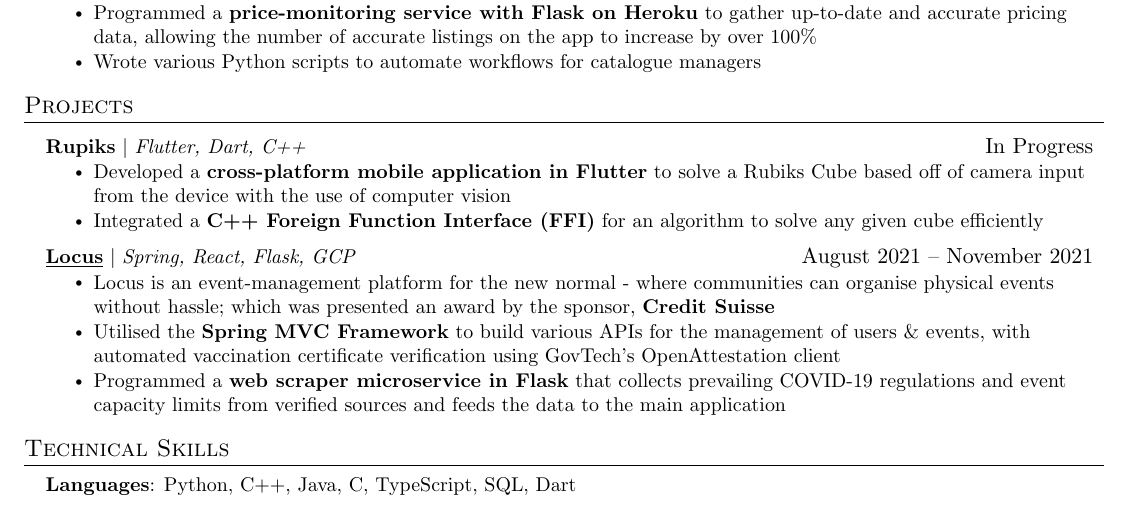
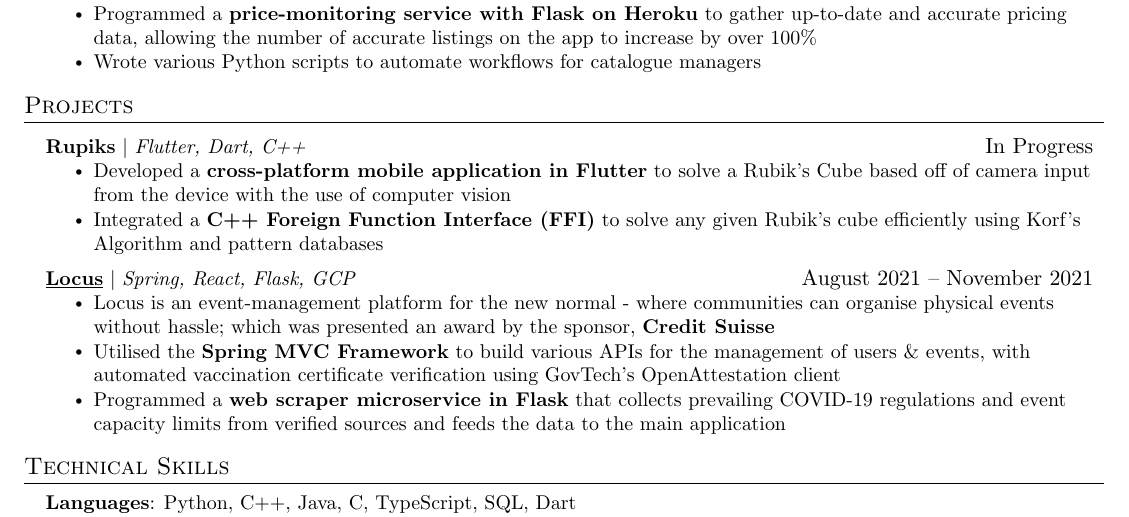
Before and after one commit to omerwyo/resume, a LaTeX CV (omer_resume.tex): part of the page, cut so that both start at the same text. Compiled offline with pdfLaTeX.

Commit message:
update 140123

```diff
--- a/omer_resume.tex
+++ b/omer_resume.tex
@@ -177,8 +177,8 @@
       \resumeProjectHeading
           {\textbf{Rupiks} $|$ \emph{Flutter, Dart, C++}}{In Progress}
           \resumeItemListStart
-            \resumeItem{Developed a \textbf{cross-platform mobile application in Flutter} to solve a Rubiks Cube based off of camera input from the device with the use of computer vision}
-            \resumeItem{Integrated a \textbf{C++ Foreign Function Interface (FFI)} for an algorithm to solve any given cube efficiently}
+            \resumeItem{Developed a \textbf{cross-platform mobile application in Flutter} to solve a Rubik's Cube based off of camera input from the device with the use of computer vision}
+            \resumeItem{Integrated a \textbf{C++ Foreign Function Interface (FFI)} to solve any given Rubik's cube efficiently using Korf's Algorithm and pattern databases}
           \resumeItemListEnd
 %-------------------------------------------
       \resumeProjectHeading
```
Also changed, not shown: omer_resume.pdf.
